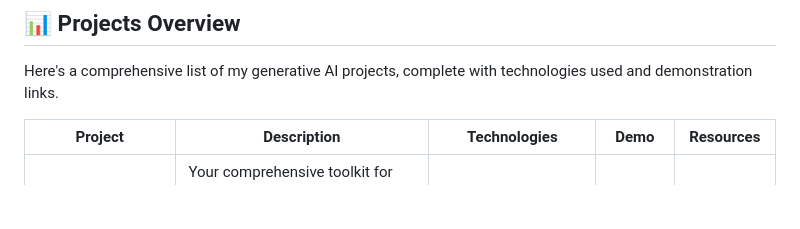
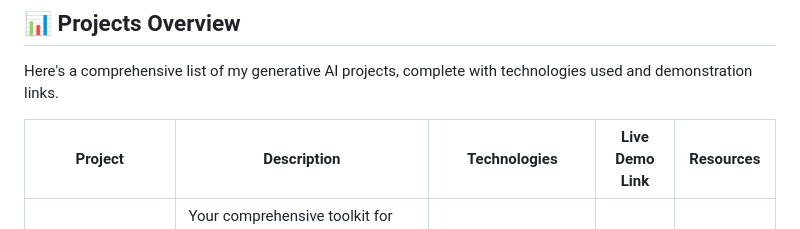
Before and after one commit to Yash-Kavaiya/GenAI-Projects, a Markdown page: README.md, the part around the change. Drawn GitHub-style; blank space fills up the shorter version.

```diff
--- a/README.md
+++ b/README.md
@@ -15,7 +15,7 @@
 
 Here's a comprehensive list of my generative AI projects, complete with technologies used and demonstration links.
 
-| Project | Description | Technologies | Demo | Resources |
+| Project | Description | Technologies | Live Demo Link | Resources |
 |:-------:|-------------|:------------:|:----:|:---------:|
 | **📈 Agent Buddy** | Your comprehensive toolkit for Google CCAI Dialogflow development. Build, test, and deploy conversational AI agents with powerful tools and resources. | <kbd>Dialogflow</kbd> <kbd>CCAI</kbd> <kbd>Conversational Agents</kbd> | [🔗 Live Demo](https://agent-buddy.lovable.app/) | - |
 | **🧠 Transforming HR Query Management with AI** | AI-powered solution for efficient HR query processing and management | <kbd>Python</kbd> <kbd>Google Gemini</kbd> <kbd>Streamlit</kbd> | [▶️ Watch Demo](https://youtu.be/GN_zE5FG-oo?si=GnwUr523wjFCW9i7) | [📝 Blog Post](https://www.linkedin.com/pulse/transforming-hr-query-management-ai-genai-guru-oxknf/?trackingId=94A0nJvYXYY1BebVK5Y84Q%3D%3D) |
```
